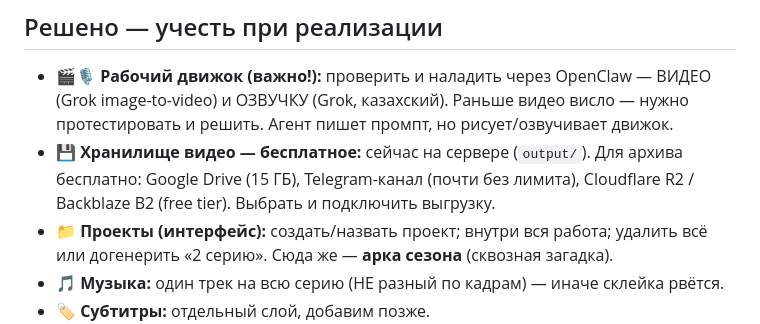
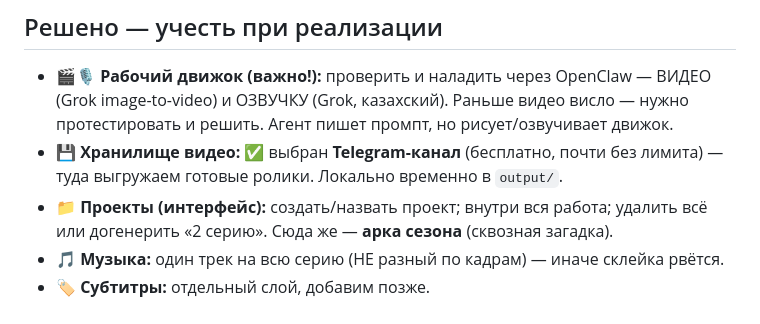
Before and after one commit to daumovismail-debug/ismailbot, a Markdown page: svet-factory/ROADMAP.md, the part around the change. GitHub-like rendering.

Commit message:
Roadmap: choose Telegram channel as free video storage
Co-Authored-By: Claude Opus 4.8 <noreply@anthropic.com>
Claude-Session: https://claude.ai/code/session_015PDb8UbWPzTpobErro5rKd

```diff
--- a/svet-factory/ROADMAP.md
+++ b/svet-factory/ROADMAP.md
@@ -14,9 +14,8 @@
 - 🎬🎙️ **Рабочий движок (важно!):** проверить и наладить через OpenClaw —
   ВИДЕО (Grok image-to-video) и ОЗВУЧКУ (Grok, казахский). Раньше видео висло —
   нужно протестировать и решить. Агент пишет промпт, но рисует/озвучивает движок.
-- 💾 **Хранилище видео — бесплатное:** сейчас на сервере (`output/`). Для архива
-  бесплатно: Google Drive (15 ГБ), Telegram-канал (почти без лимита),
-  Cloudflare R2 / Backblaze B2 (free tier). Выбрать и подключить выгрузку.
+- 💾 **Хранилище видео:** ✅ выбран **Telegram-канал** (бесплатно, почти без
+  лимита) — туда выгружаем готовые ролики. Локально временно в `output/`.
 - 📁 **Проекты (интерфейс):** создать/назвать проект; внутри вся работа; удалить
   всё или догенерить «2 серию». Сюда же — **арка сезона** (сквозная загадка).
 - 🎵 **Музыка:** один трек на всю серию (НЕ разный по кадрам) — иначе склейка рвётся.
```
